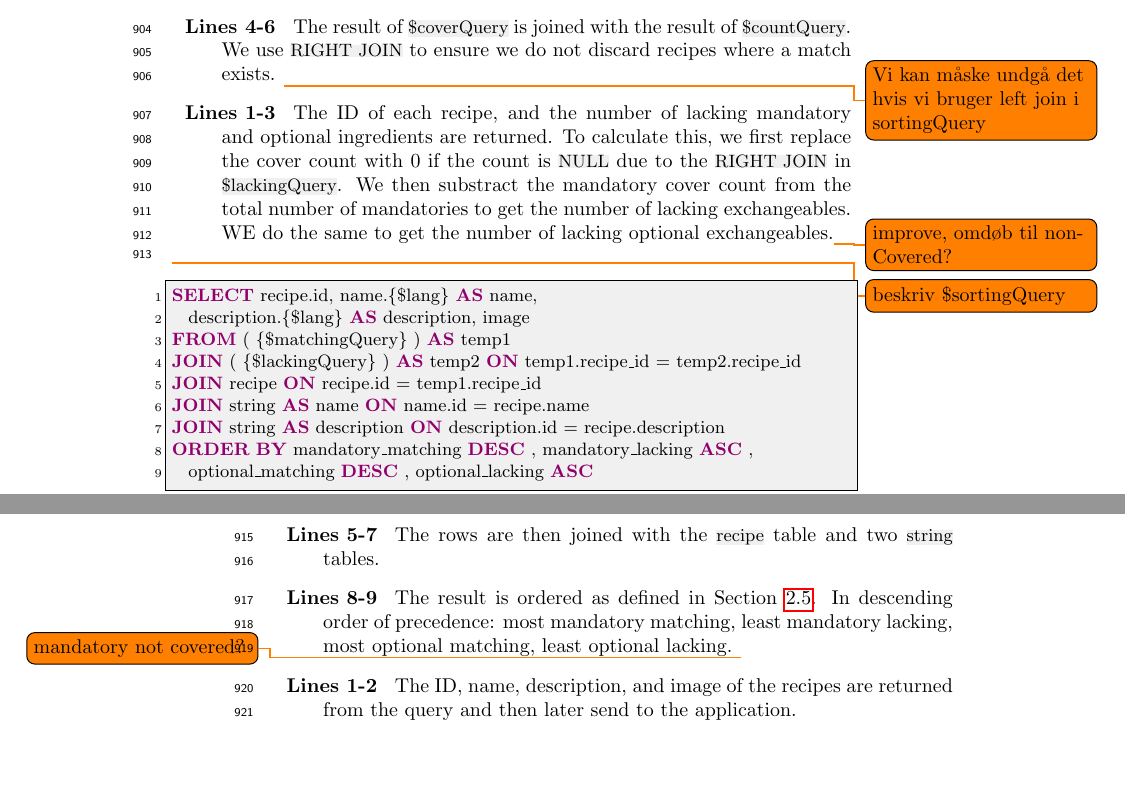
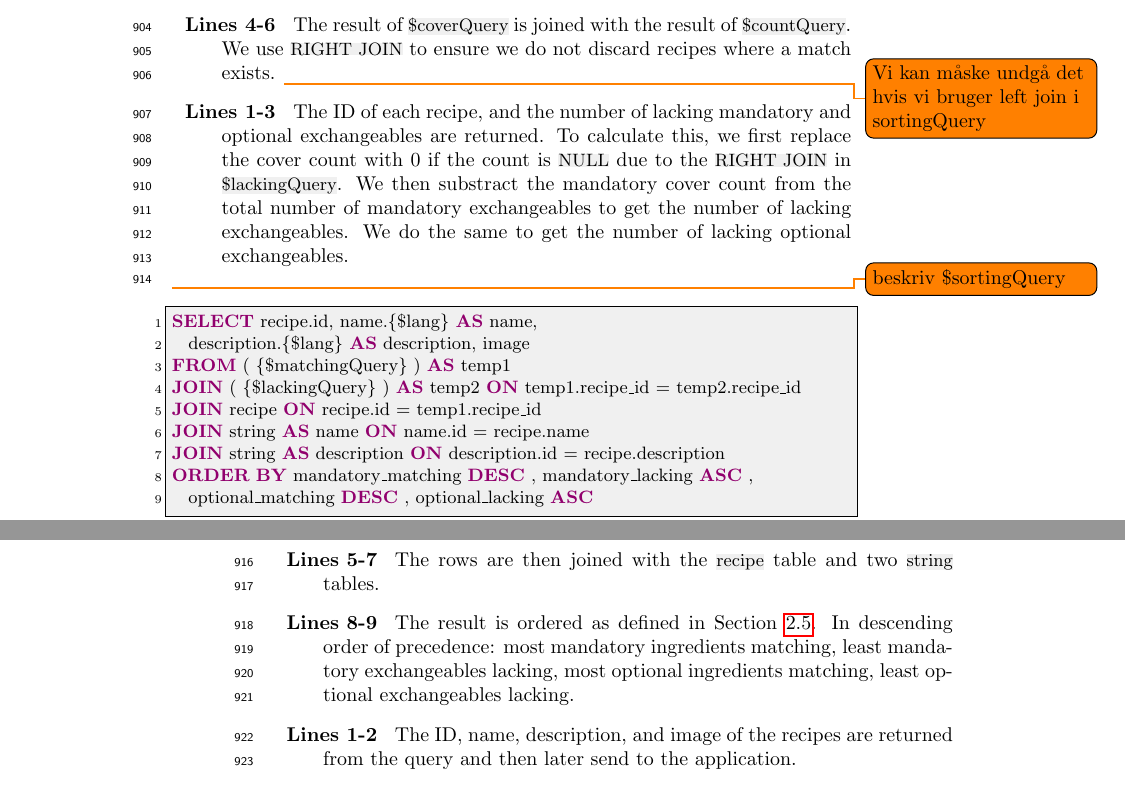
Before and after one commit to figa12/food-report, a LaTeX thesis (master.tex, which reads tex/implementation_search.tex): two parts of pages 49 and 50 of 85, joined at a grey line, cut so that both start at the same text, the shorter picture padded with empty space. Compiled offline with pdfLaTeX.

Commit message:
rettelser

```diff
--- a/tex/implementation_search.tex
+++ b/tex/implementation_search.tex
@@ -124,7 +124,7 @@ LIMIT {$limit} OFFSET {$offset}
 \begin{description}
 \item[Lines 4-5] The result of \inline{$exchangeQuery} is grouped by the \inline{recipe_id}.
 \item[Line 6] The result is limited and offset according to the applications needs i.e. how far the user has scrolled through the result.
-\item[Lines 1-3] The ID of each recipe, and the number of covered mandatory and optional ingredients are returned. To calculate this, we first replace the cover count with \inline{NULL} if the count is 0. Since \inline{NULL} values are ignored by the \inline{COUNT} function, we will get the number of uniquely covered exchangeables.\todo{improve}
+\item[Lines 1-3] The ID of each recipe, and the number of covered mandatory and optional exchangeables are returned. To calculate this, we first replace the cover count with \inline{NULL} if the count is 0. Since \inline{NULL} values are ignored by the \inline{COUNT} function, we will get the number of uniquely covered exchangeables.\todo{improve}
 \end{description}
 
 
@@ -161,7 +161,7 @@ RIGHT JOIN ( {$countQuery} ) AS temp2
 
 \begin{description}
 \item[Lines 4-6] The result of \inline{$coverQuery} is joined with the result of \inline{$countQuery}. We use \inline{RIGHT JOIN} to ensure we do not discard recipes where a match exists. \todo{Vi kan måske undgå det hvis vi bruger left join i sortingQuery}
-\item[Lines 1-3] The ID of each recipe, and the number of lacking mandatory and optional ingredients are returned. To calculate this, we first replace the cover count with 0 if the count is \inline{NULL} due to the \inline{RIGHT JOIN} in \inline{$lackingQuery}. We then substract the mandatory cover count from the total number of mandatories to get the number of lacking exchangeables. WE do the same to get the number of lacking optional exchangeables.\todo{improve, omdøb til nonCovered?}
+\item[Lines 1-3] The ID of each recipe, and the number of lacking mandatory and optional exchangeables are returned. To calculate this, we first replace the cover count with 0 if the count is \inline{NULL} due to the \inline{RIGHT JOIN} in \inline{$lackingQuery}. We then substract the mandatory cover count from the total number of mandatory exchangeables to get the number of lacking exchangeables. We do the same to get the number of lacking optional exchangeables.
 \end{description}
 
 
@@ -182,7 +182,7 @@ ORDER BY mandatory_matching DESC , mandatory_lacking ASC ,
 \begin{description}
 \item[Lines 3-4] The result of \inline{$matchingQuery} is joined with the result of \inline{$lackingQuery}.
 \item[Lines 5-7] The rows are then joined with the \inline{recipe} table and two \inline{string} tables.
-\item[Lines 8-9] The result is ordered as defined in \secref{sec:design_search}. In descending order of precedence: most mandatory matching, least mandatory lacking, most optional matching, least optional lacking. \todo{mandatory not covered?}
+\item[Lines 8-9] The result is ordered as defined in \secref{sec:design_search}. In descending order of precedence: most mandatory ingredients matching, least mandatory exchangeables lacking, most optional ingredients matching, least optional exchangeables lacking.
 \item[Lines 1-2] The ID, name, description, and image of the recipes are returned from the query and then later send to the application.
 \end{description}
 
```
